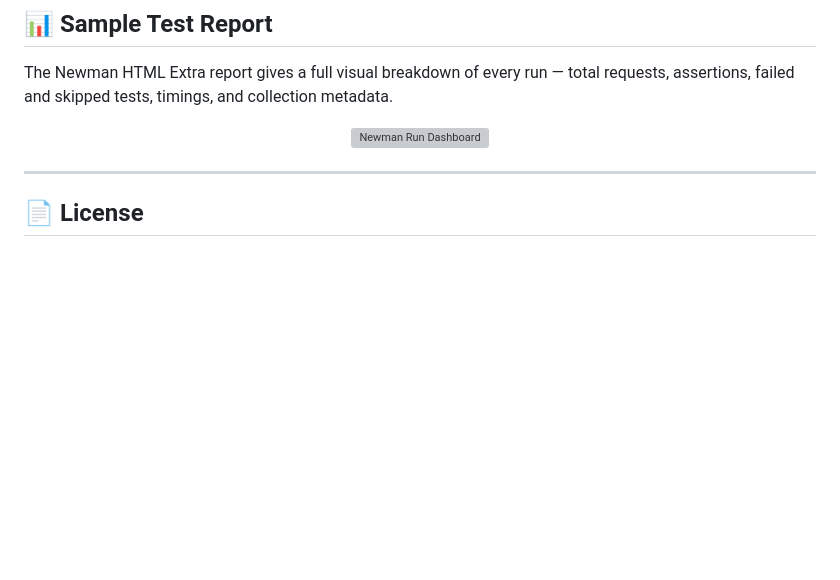
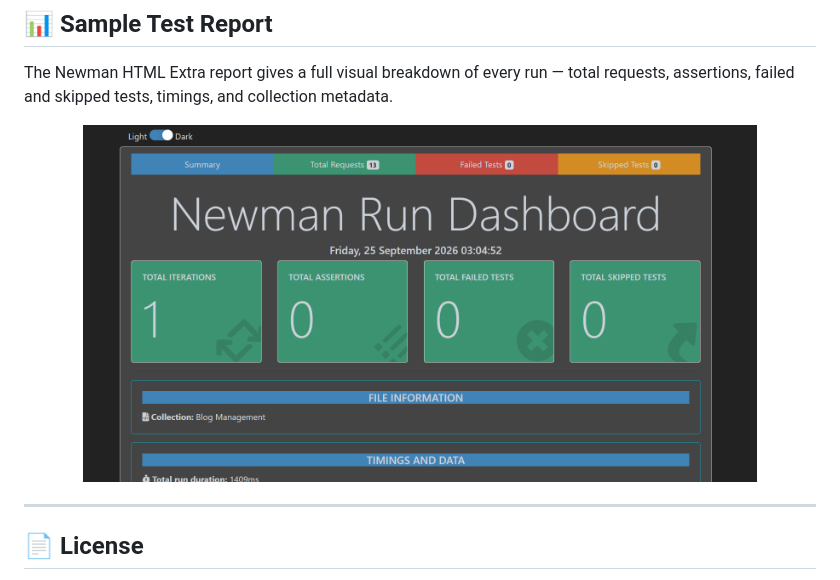
Before and after one commit to EbnulAhsan/blog-api-automation, a Markdown page: README.md, the part around the change. GitHub-like rendering; blank space fills up the shorter version; grey boxes are pictures that could not be loaded.

Commit message:
Update image source for Newman report in README

```diff
--- a/README.md
+++ b/README.md
@@ -185,7 +185,7 @@ Or manually open `reports/report.html` in your browser.
 The Newman HTML Extra report gives a full visual breakdown of every run — total requests, assertions, failed and skipped tests, timings, and collection metadata.
 
 <div align="center">
-<img src="./assets/newman-report.png" alt="Newman Run Dashboard" width="85%" />
+<img src="./assets/newman_report.png" alt="Newman Run Dashboard" width="85%" />
 </div>
 
 ---
```
